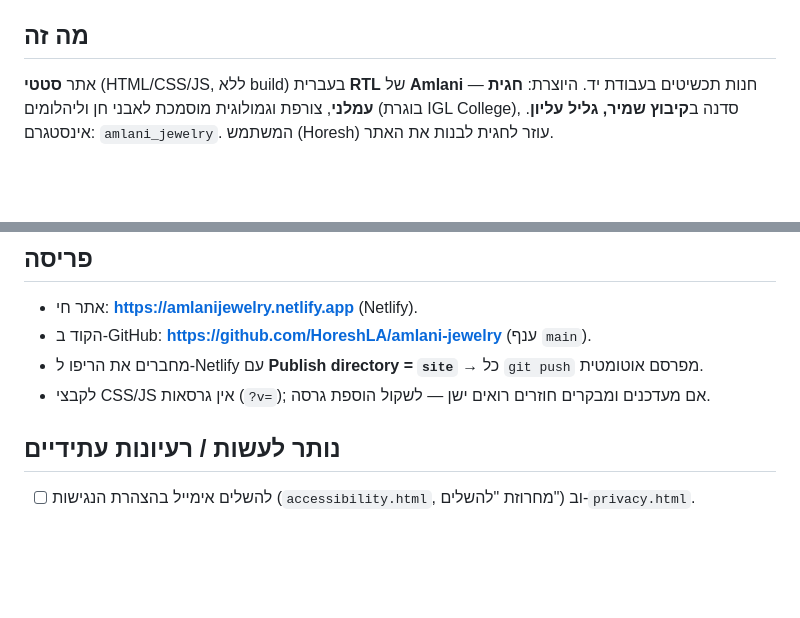
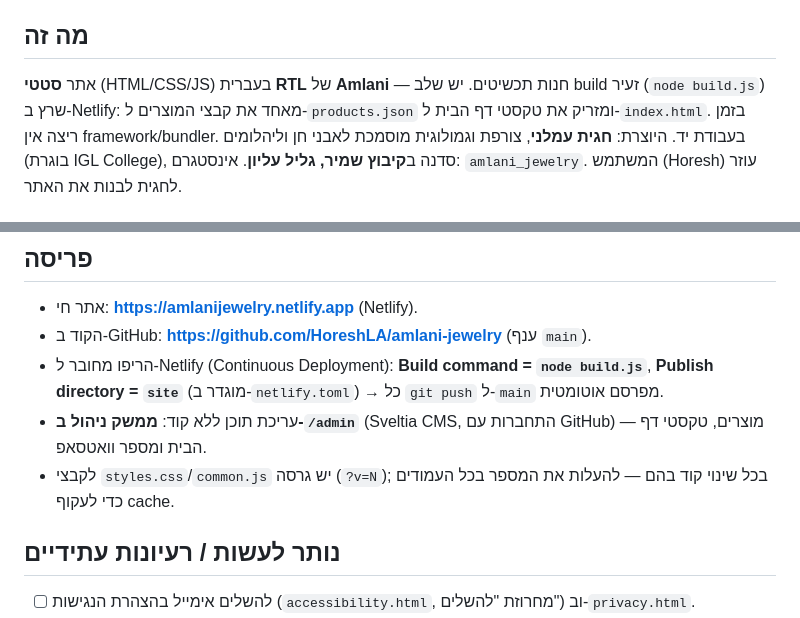
Before and after one commit to HoreshLA/amlani-jewelry, a Markdown page: CLAUDE.md, 2 parts joined by grey strips. Drawn GitHub-style; blank space fills up the shorter version.

Commit message:
Correct CLAUDE.md: build step, /admin CMS, and ?v= cache note
Co-Authored-By: Claude Opus 4.8 <noreply@anthropic.com>

```diff
--- a/CLAUDE.md
+++ b/CLAUDE.md
@@ -4,7 +4,7 @@
 > נכתב כהעברה (handoff) בין מחשב נייח ללפטופ. השפה בתקשורת עם המשתמש: **עברית**.
 
 ## מה זה
-אתר **סטטי** (HTML/CSS/JS, ללא build) בעברית **RTL** של **Amlani** — חנות תכשיטים
+אתר **סטטי** (HTML/CSS/JS) בעברית **RTL** של **Amlani** — חנות תכשיטים. יש שלב build זעיר (`node build.js`) שרץ ב-Netlify: מאחד את קבצי המוצרים ל-`products.json` ומזריק את טקסטי דף הבית ל-`index.html`. בזמן ריצה אין framework/bundler.
 בעבודת יד. היוצרת: **חגית עמלני**, צורפת וגמולוגית מוסמכת לאבני חן וליהלומים
 (בוגרת IGL College), סדנה ב**קיבוץ שמיר, גליל עליון**. אינסטגרם: `amlani_jewelry`.
 המשתמש (Horesh) עוזר לחגית לבנות את האתר.
@@ -45,8 +45,9 @@ python -m http.server 8777
 ## פריסה
 - אתר חי: **https://amlanijewelry.netlify.app** (Netlify).
 - הקוד ב-GitHub: **https://github.com/HoreshLA/amlani-jewelry** (ענף `main`).
-- מחברים את הריפו ל-Netlify עם **Publish directory = `site`** → כל `git push` מפרסם אוטומטית.
-- לקבצי CSS/JS אין גרסאות (`?v=`); אם מעדכנים ומבקרים חוזרים רואים ישן — לשקול הוספת גרסה.
+- הריפו מחובר ל-Netlify (Continuous Deployment): **Build command = `node build.js`**, **Publish directory = `site`** (מוגדר ב-`netlify.toml`) → כל `git push` ל-`main` מפרסם אוטומטית.
+- עריכת תוכן ללא קוד: **ממשק ניהול ב-`/admin`** (Sveltia CMS, התחברות עם GitHub) — מוצרים, טקסטי דף הבית ומספר וואטסאפ.
+- לקבצי `styles.css`/`common.js` יש גרסה (`?v=N`); בכל שינוי קוד בהם — להעלות את המספר בכל העמודים כדי לעקוף cache.
 
 ## נותר לעשות / רעיונות עתידיים
 - [ ] להשלים אימייל בהצהרת הנגישות (`accessibility.html`, מחרוזת "להשלים") וב-`privacy.html`.
```
